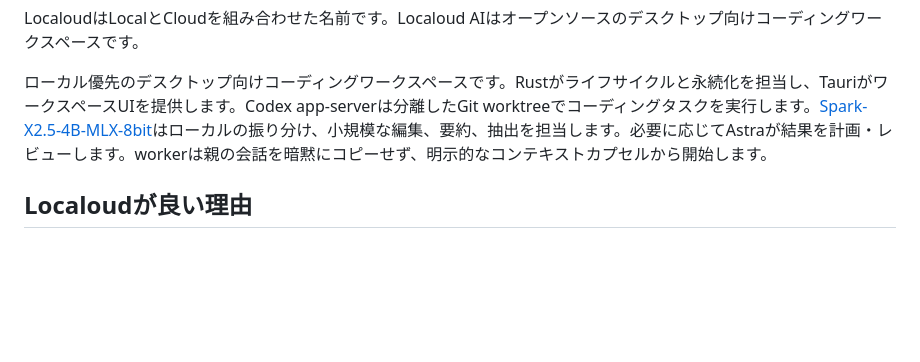
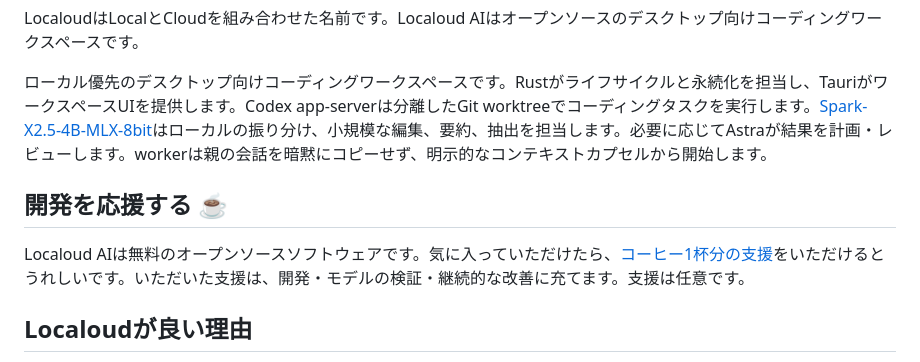
Before and after one commit to miyajima/localoud-ai, a Markdown page: README.ja.md, the part around the change. Rendered like a GitHub page; blank space fills up the shorter version.

Commit message:
docs: add donation links to localized READMEs

```diff
--- a/README.ja.md
+++ b/README.ja.md
@@ -6,6 +6,10 @@ LocaloudはLocalとCloudを組み合わせた名前です。Localoud AIはオー
 
 ローカル優先のデスクトップ向けコーディングワークスペースです。Rustがライフサイクルと永続化を担当し、TauriがワークスペースUIを提供します。Codex app-serverは分離したGit worktreeでコーディングタスクを実行します。[Spark-X2.5-4B-MLX-8bit](https://huggingface.co/abenzerps/Spark-X2.5-4B-MLX-8bit)はローカルの振り分け、小規模な編集、要約、抽出を担当します。必要に応じてAstraが結果を計画・レビューします。workerは親の会話を暗黙にコピーせず、明示的なコンテキストカプセルから開始します。
 
+
+## 開発を応援する ☕
+
+Localoud AIは無料のオープンソースソフトウェアです。気に入っていただけたら、[コーヒー1杯分の支援](https://buymeacoffee.com/miyajima)をいただけるとうれしいです。いただいた支援は、開発・モデルの検証・継続的な改善に充てます。支援は任意です。
 
 ## Localoudが良い理由
 
```
Also changed, not shown: README.md (+4 -0 lines), README.zh-CN.md (+4 -0 lines).
